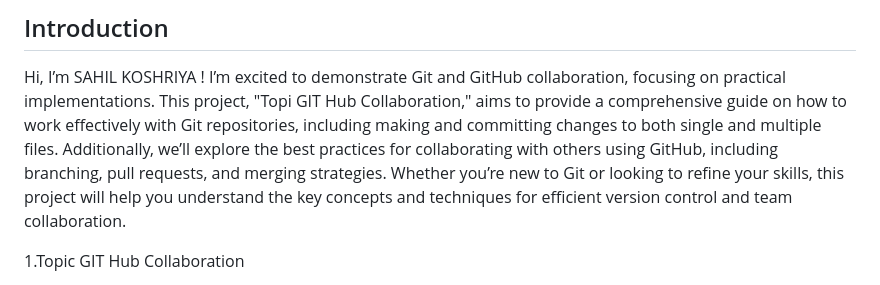
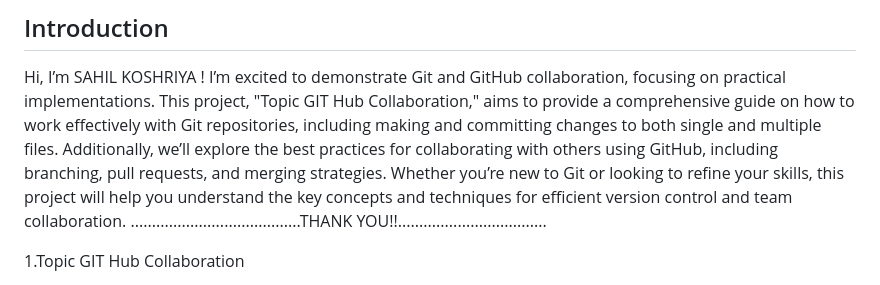
Before and after one commit to bhavishyapatidar/row01, a Markdown page: README.md, the part around the change. Rendered like a GitHub page.

```diff
--- a/README.md
+++ b/README.md
@@ -1,11 +1,12 @@
 ## Introduction
 
 Hi, I’m SAHIL KOSHRIYA ! I’m excited to demonstrate Git and GitHub collaboration, focusing on practical implementations.
-This project, "Topi GIT Hub Collaboration," aims to provide a comprehensive guide on how to work effectively with Git repositories,
+This project, "Topic GIT Hub Collaboration," aims to provide a comprehensive guide on how to work effectively with Git repositories,
 including making and committing changes to both single and multiple files.
 Additionally, we’ll explore the best practices for collaborating with others using GitHub, including branching, pull requests,
 and merging strategies. Whether you’re new to Git or looking to refine your skills, this project will help you understand the key concepts
 and techniques for efficient version control and team collaboration.
+ ........................................THANK YOU!!...................................
 
 
 
```
